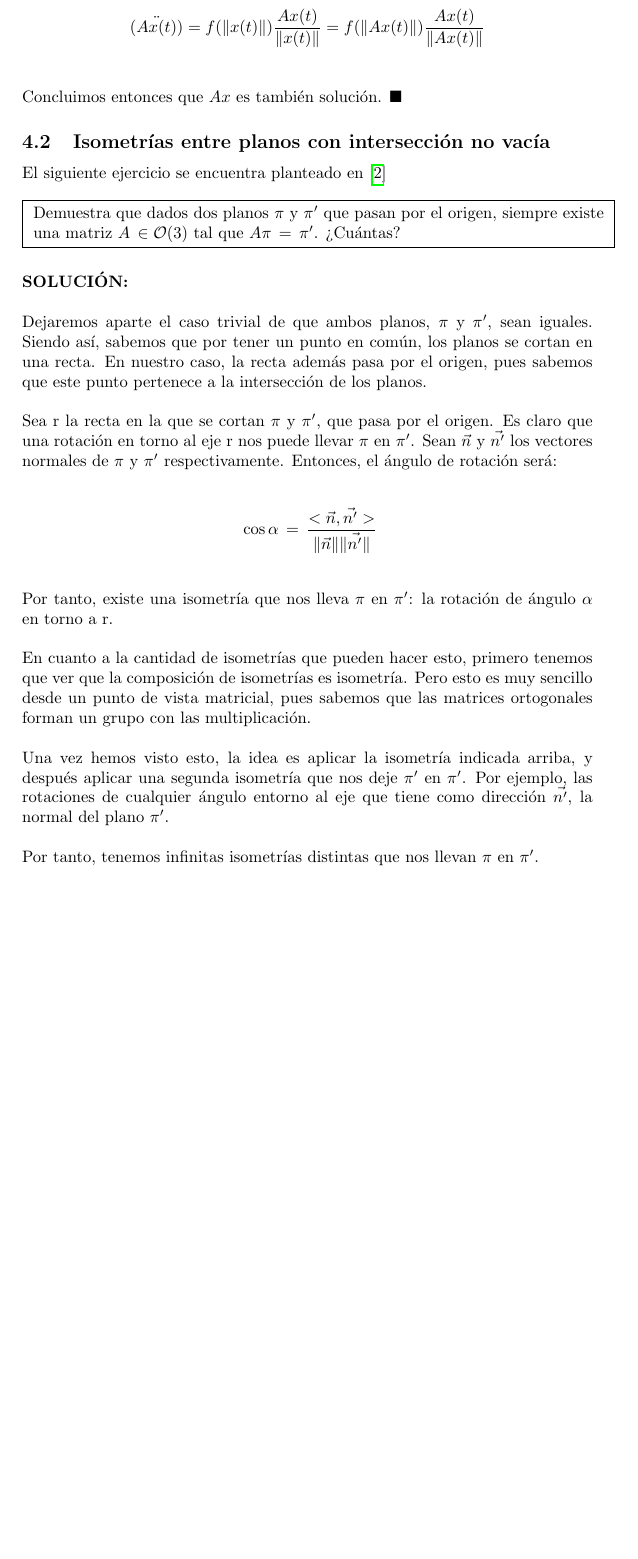
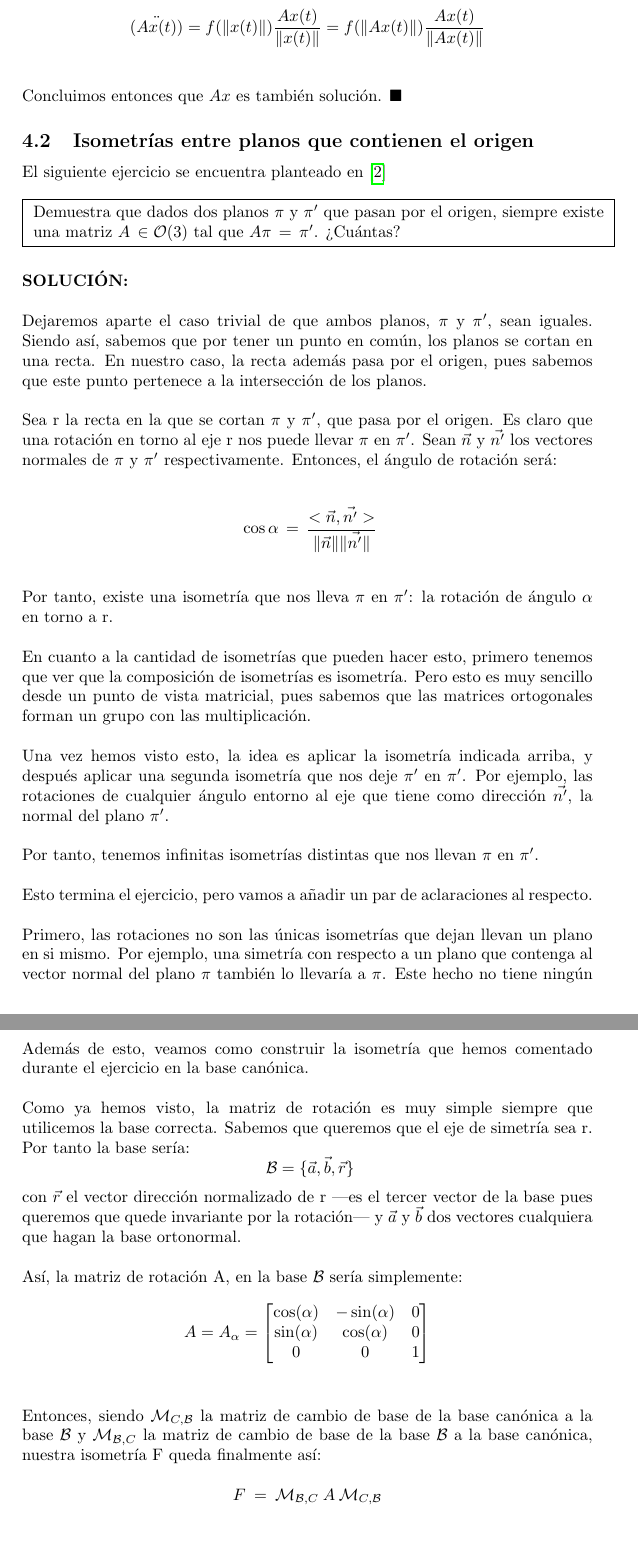
Before and after one commit to Griger/Mec-nica-Celeste, a LaTeX document (Isometrias/isometrias.tex): part of page 8 of 10 before the commit and two parts of pages 8 and 9 of 10 after it, the two joined at a grey line, cut so that both start at the same text, the shorter picture padded with empty space. Compiled offline with pdfLaTeX.

Commit message:
Añadida información adicional al ejercicio

```diff
--- a/Isometrias/isometrias.tex
+++ b/Isometrias/isometrias.tex
@@ -355,7 +355,7 @@ Ahora, teniendo en cuenta que $f(\lVert x(t) \rVert)$ es una constante y que la
 
 Concluimos entonces que $Ax$ es también solución. $\blacksquare$
 
-\subsection{Isometrías entre planos con intersección no vacía}
+\subsection{Isometrías entre planos que contienen el origen}
 
 El siguiente ejercicio se encuentra planteado en \cite{celeste}\\
 
@@ -386,6 +386,34 @@ Una vez hemos visto esto, la idea es aplicar la isometría indicada arriba, y de
 
 Por tanto, tenemos infinitas isometrías distintas que nos llevan $\pi$ en $\pi '$.\\
 
+Esto termina el ejercicio, pero vamos a añadir un par de aclaraciones al respecto.\\
+
+Primero, las rotaciones no son las únicas isometrías que dejan llevan un plano en si mismo. Por ejemplo, una simetría con respecto a un plano que contenga al vector normal del plano $\pi$ también lo llevaría a $\pi$. Este hecho no tiene ningún efecto para el ejercicio, pero puede resultar útil en su aplicación.\\
+
+Además de esto, veamos como construir la isometría que hemos comentado durante el ejercicio en la base canónica.\\
+
+Como ya hemos visto, la matriz de rotación es muy simple siempre que utilicemos la base correcta. Sabemos que queremos que el eje de simetría sea r. Por tanto la base sería:
+\[
+\ \mathcal{B} = \{\vec{a},\vec{b},\vec{r}\}
+\]
+con $\vec{r}$ el vector dirección normalizado de r ---es el tercer vector de la base pues queremos que quede invariante por la rotación--- y $\vec{a}$ y $\vec{b}$ dos vectores cualquiera que hagan la base ortonormal.\\
+
+Así, la matriz de rotación A, en la base $\mathcal{B}$ sería simplemente:
+\[
+A=A_{\alpha}=
+\begin{bmatrix}
+\cos(\alpha) & -\sin(\alpha) & 0 \\
+\sin(\alpha) &  \cos(\alpha)  & 0 \\
+0 & 0 & 1 \\
+\end{bmatrix}
+\]\\
+
+Entonces, siendo $\mathcal{M}_{C,\mathcal{B}}$ la matriz de cambio de base de la base canónica a la base $\mathcal{B}$ y $\mathcal{M}_{\mathcal{B},C}$ la matriz de cambio de base de la base $\mathcal{B}$ a la base canónica, nuestra isometría F queda finalmente así:
+
+\[
+F\:=\:\mathcal{M}_{\mathcal{B},C}\:A\:\mathcal{M}_{C,\mathcal{B}}
+\]\\
+
 \subsection{Conclusiones}
 ¿Cuál es entonces la ventaja de las dos propiedades anteriores? ¿En qué nos pueden ayudar a la hora de estudiar mecánica celeste?\\
 
```
Also changed, not shown: Isometrias/isometrias.pdf, 1 other file.
